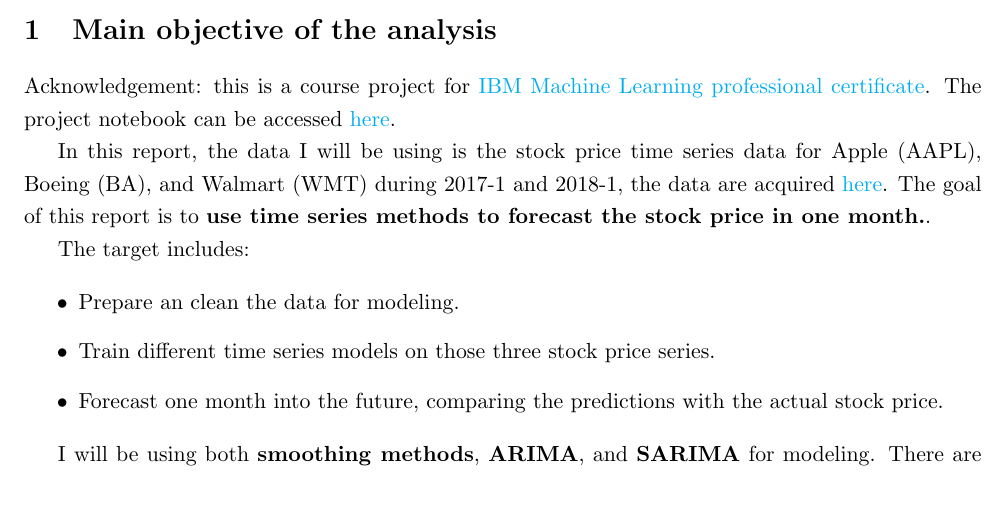
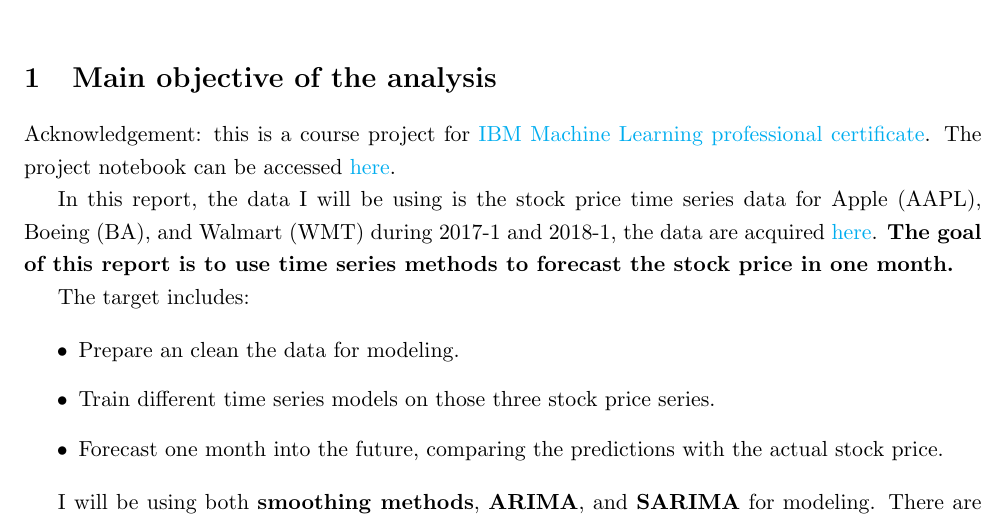
Before and after one commit to henankf223/Project-time-series, a LaTeX document (main.tex): part of page 1 of 14, cut so that both start at the same text. Compiled offline with pdfLaTeX.

Commit message:
add notebook and pdf

```diff
--- a/main.tex
+++ b/main.tex
@@ -45,10 +45,10 @@
 %\end{abstract}
 
 \section{Main objective of the analysis}\label{section-introduction-1}
-Acknowledgement: this is a course project for \href{https://www.coursera.org/professional-certificates/ibm-machine-learning}{IBM Machine Learning professional certificate}. The project notebook can be accessed \href{https://github.com/henankf223/Assignment-5-autoencoder/blob/90f6268afb6d2c90be1537a7584892084cdb9411/autoencoder.ipynb}{here}.
+Acknowledgement: this is a course project for \href{https://www.coursera.org/professional-certificates/ibm-machine-learning}{IBM Machine Learning professional certificate}. The project notebook can be accessed \href{https://github.com/henankf223/Assignment-6-TS/blob/40f8f0d003b55ed7d9246c2828d0f25b7517e229/Assignmeng_6_TS_stock.ipynb}{here}.
 
-In this report, the data I will be using is the stock price time series data for Apple (AAPL), Boeing (BA), and Walmart (WMT) during 2017-1 and 2018-1, the data are acquired  \href{https://www.kaggle.com/imakash3011/customer-personality-analysis}{here}.
-The goal of this report is to \textbf{use time series methods to forecast the stock price in one month.}.
+In this report, the data I will be using is the stock price time series data for Apple (AAPL), Boeing (BA), and Walmart (WMT) during 2017-1 and 2018-1, the data are acquired  \href{https://www.kaggle.com/szrlee/stock-time-series-20050101-to-20171231s}{here}.
+\textbf{The goal of this report is to use time series methods to forecast the stock price in one month.}
 
 The target includes:
 
```
Also changed, not shown: Assignment_6_TS.pdf (added).
